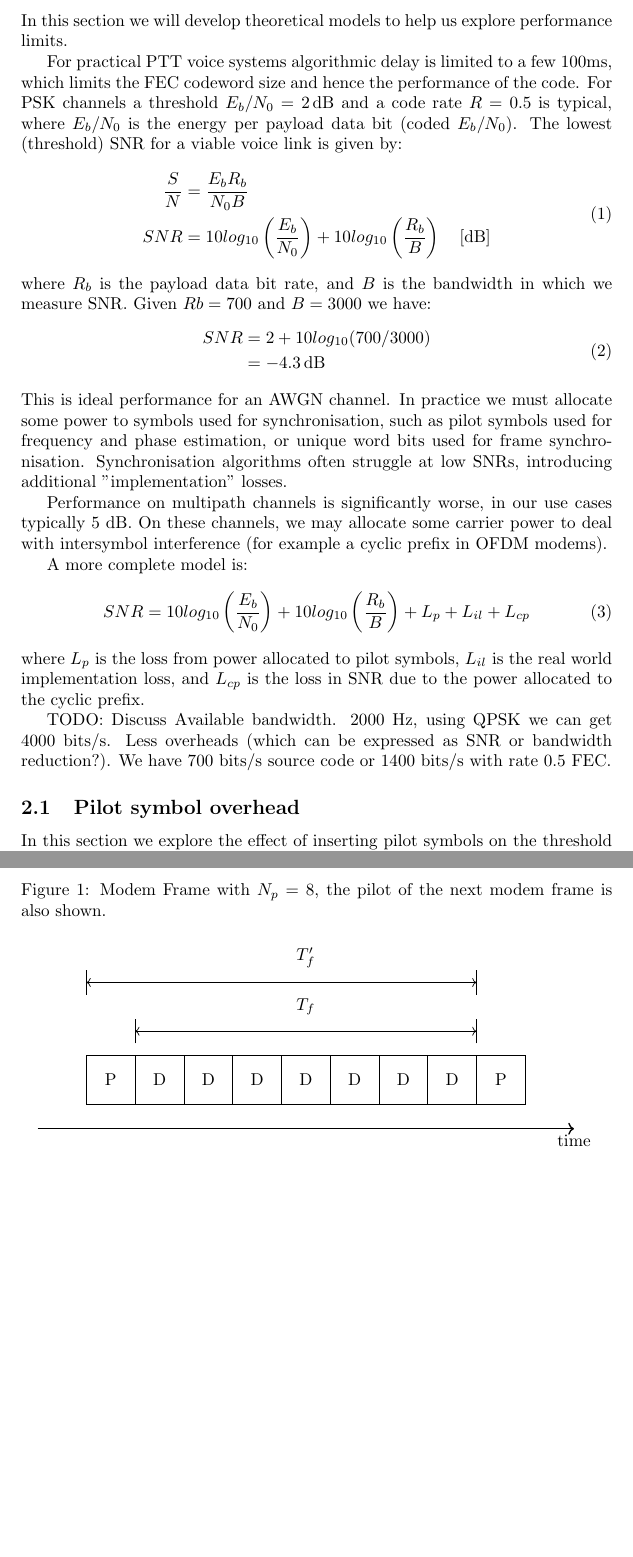
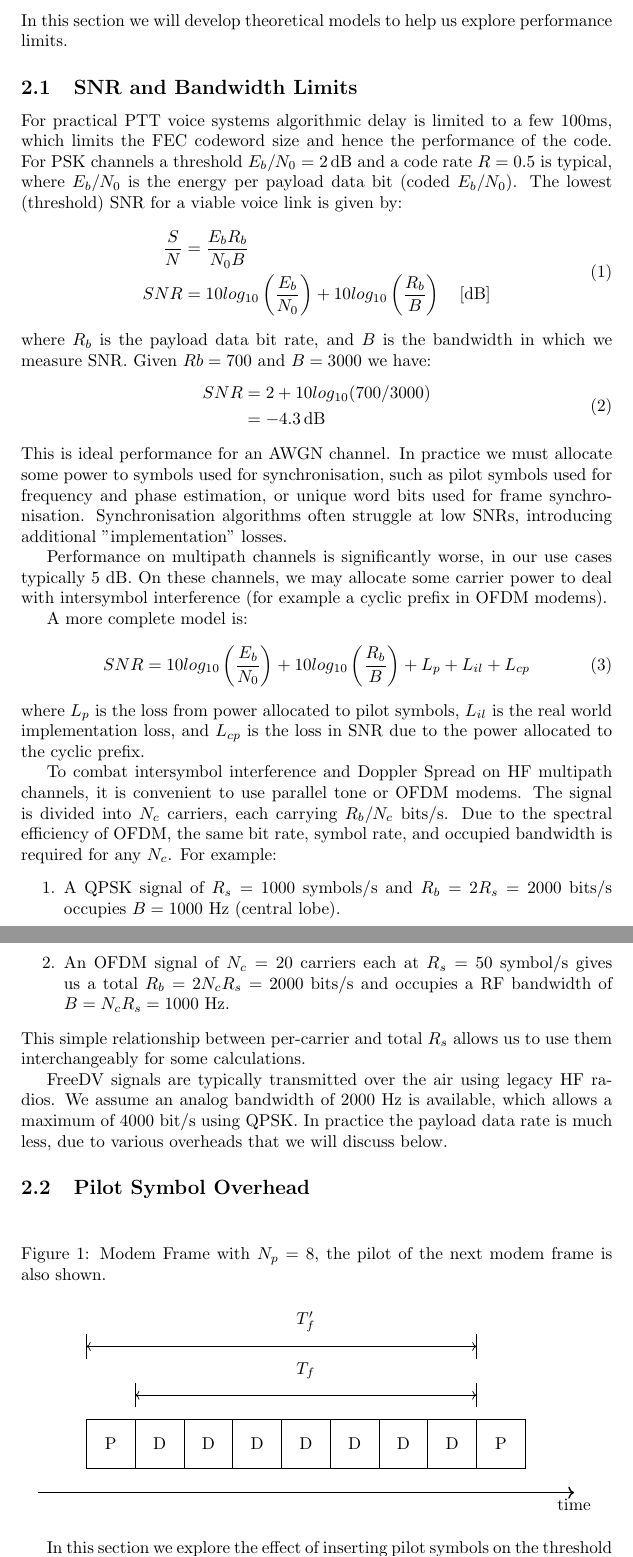
Before and after one commit to drowe67/misc, a LaTeX document (freedv_low/freedv_low.tex): two parts of pages 4 and 5 of 14 before the commit and two parts of pages 4 and 5 of 15 after it, joined at a grey line, cut so that both start at the same text, the shorter picture padded with empty space. Compiled offline with pdfLaTeX.

Commit message:
treatment of total bandwidth

```diff
--- a/freedv_low/freedv_low.tex
+++ b/freedv_low/freedv_low.tex
@@ -77,6 +79,8 @@ This document explores ways we can improve the existing OFDM modem waveforms in
 \section{Modem and Channel Models}
 
 In this section we will develop theoretical models to help us explore performance limits.
+
+\subsection{SNR and Bandwidth Limits}
 
 For practical PTT voice systems algorithmic delay is limited to a few 100ms, which limits the FEC codeword size and hence the performance of the code.  For PSK channels a threshold $E_b/N_0=2 \, \si{dB}$ and a code rate $R=0.5$ is typical, where $E_b/N_0$ is the energy per payload data bit (coded $E_b/N_0$).  The lowest (threshold) SNR for a viable voice link is given by:
 \begin{equation}
@@ -104,9 +108,16 @@ SNR = 10log_{10}\left(\frac{E_b}{N_0}\right) + 10log_{10}\left(\frac{R_b}{B}\rig
 \end{equation}
 where $L_p$ is the loss from power allocated to pilot symbols, $L_{il}$ is the real world implementation loss, and $L_{cp}$ is the loss in SNR due to the power allocated to the cyclic prefix.
 
-TODO: Discuss Available bandwidth. 2000 Hz, using QPSK we can get 4000 bits/s.  Less overheads (which can be expressed as SNR or bandwidth reduction?).  We have 700 bits/s source code or 1400 bits/s with rate 0.5 FEC.
+To combat intersymbol interference and Doppler Spread on HF multipath channels, it is convenient to use parallel tone or OFDM modems. The signal is divided into $N_c$ carriers, each carrying $R_b/N_c$ bits/s.  Due to the spectral efficiency of OFDM, the same bit rate, symbol rate, and occupied bandwidth is required for any $N_c$.  For example:
+\begin{enumerate}
+\item A QPSK signal of $R_s=1000$ symbols/s and $R_b=2R_s=2000$ bits/s occupies $B=1000$ Hz (central lobe).
+\item An OFDM signal of $N_c=20$ carriers each at $R_s=50$ symbol/s gives us a total $R_b=2N_cR_s=2000$ bits/s and occupies a RF bandwidth of $B=N_cR_s=1000$ Hz.
+\end{enumerate}
+This simple relationship between per-carrier and total $R_s$ allows us to use them interchangeably for some calculations.
 
-\subsection{Pilot symbol overhead}
+FreeDV signals are typically transmitted over the air using legacy HF radios.  We assume an analog bandwidth of 2000 Hz is available, which allows a maximum of 4000 bit/s using QPSK.  In practice the payload data rate is much less, due to various overheads that we will discuss below.
+
+\subsection{Pilot Symbol Overhead}
 
 \begin{figure}[h]
 \caption{Modem Frame with $N_p=8$, the pilot of the next modem frame is also shown.}
```
Also changed, not shown: freedv_low/freedv_low.pdf, freedv_low/freedv_low.tex (21 more changed lines).
